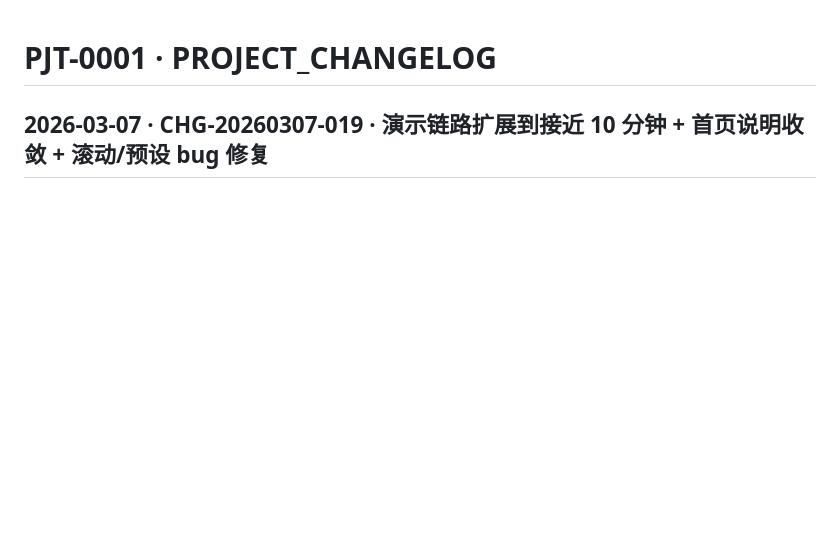
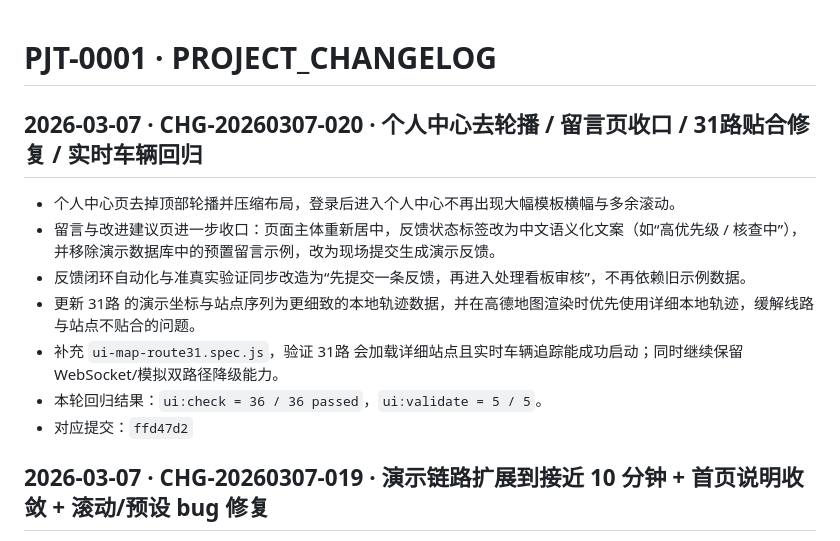
Before and after one commit to Ruler4396/bus-route-query-system, a Markdown page: docs/PROJECT_CHANGELOG.md, the part around the change. GitHub-like rendering; blank space fills up the shorter version.

Commit message:
docs: record center page and map fidelity fixes

```diff
--- a/docs/PROJECT_CHANGELOG.md
+++ b/docs/PROJECT_CHANGELOG.md
@@ -1,4 +1,13 @@
 # PJT-0001 · PROJECT_CHANGELOG
+
+## 2026-03-07 · CHG-20260307-020 · 个人中心去轮播 / 留言页收口 / 31路贴合修复 / 实时车辆回归
+- 个人中心页去掉顶部轮播并压缩布局，登录后进入个人中心不再出现大幅模板横幅与多余滚动。
+- 留言与改进建议页进一步收口：页面主体重新居中，反馈状态标签改为中文语义化文案（如“高优先级 / 核查中”），并移除演示数据库中的预置留言示例，改为现场提交生成演示反馈。
+- 反馈闭环自动化与准真实验证同步改造为“先提交一条反馈，再进入处理看板审核”，不再依赖旧示例数据。
+- 更新 31路 的演示坐标与站点序列为更细致的本地轨迹数据，并在高德地图渲染时优先使用详细本地轨迹，缓解线路与站点不贴合的问题。
+- 补充 `ui-map-route31.spec.js`，验证 31路 会加载详细站点且实时车辆追踪能成功启动；同时继续保留 WebSocket/模拟双路径降级能力。
+- 本轮回归结果：`ui:check = 36 / 36 passed`，`ui:validate = 5 / 5`。
+- 对应提交：`ffd47d2`
 
 ## 2026-03-07 · CHG-20260307-019 · 演示链路扩展到接近 10 分钟 + 首页说明收敛 + 滚动/预设 bug 修复
 - 重写 `demo-mode.js`：自动演示从 1 分多钟扩展为覆盖首页、快捷控制、轮椅画像路线、低视力画像路线、地图多线路切换、公告、资源、反馈闭环、无障碍设置、登录态与总结的完整巡检流程；总时长按步骤目标值约为 **10 分钟**。
```
Also changed, not shown: docs/MIDTERM_DEMO_GUIDE.md (+2 -0 lines).
